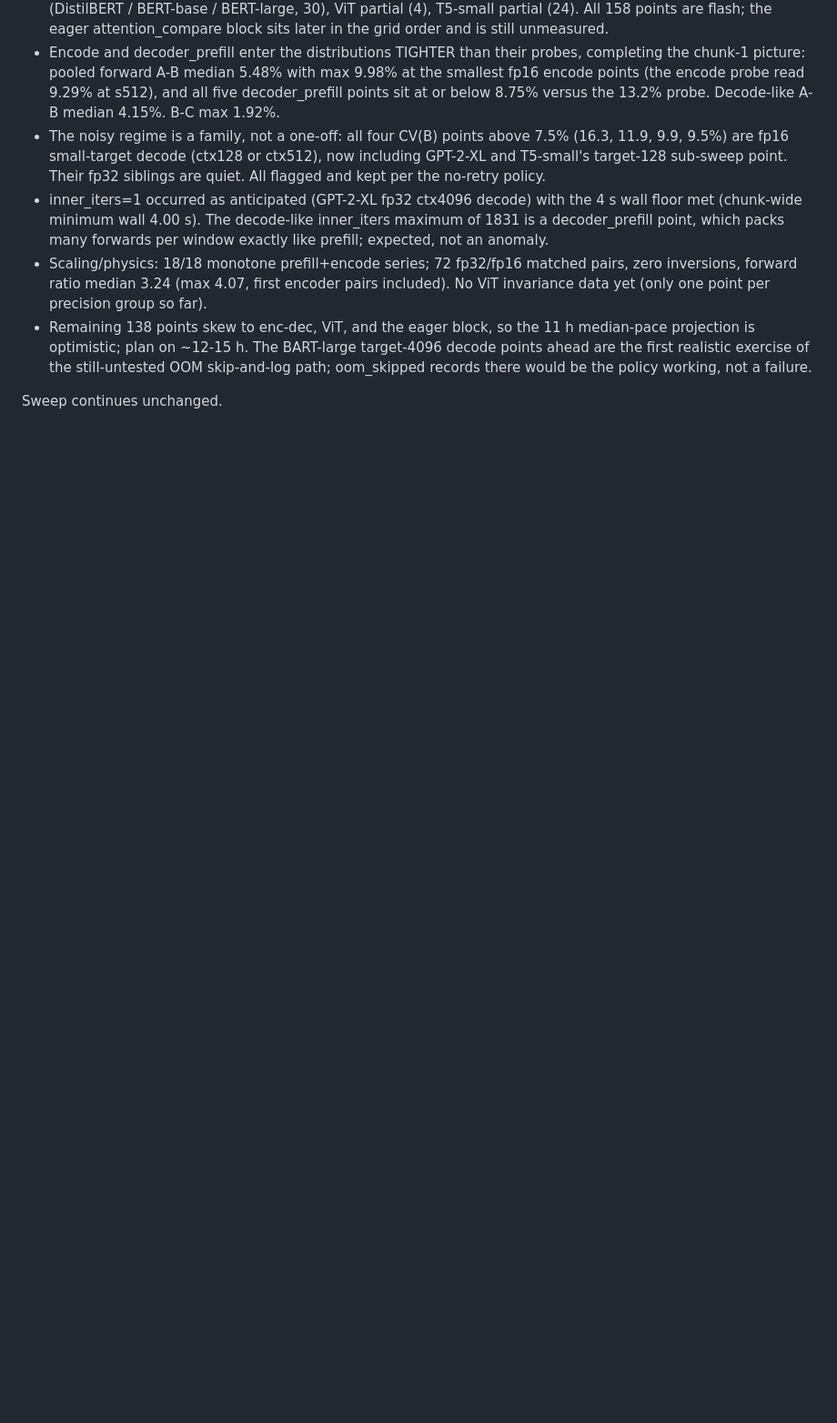
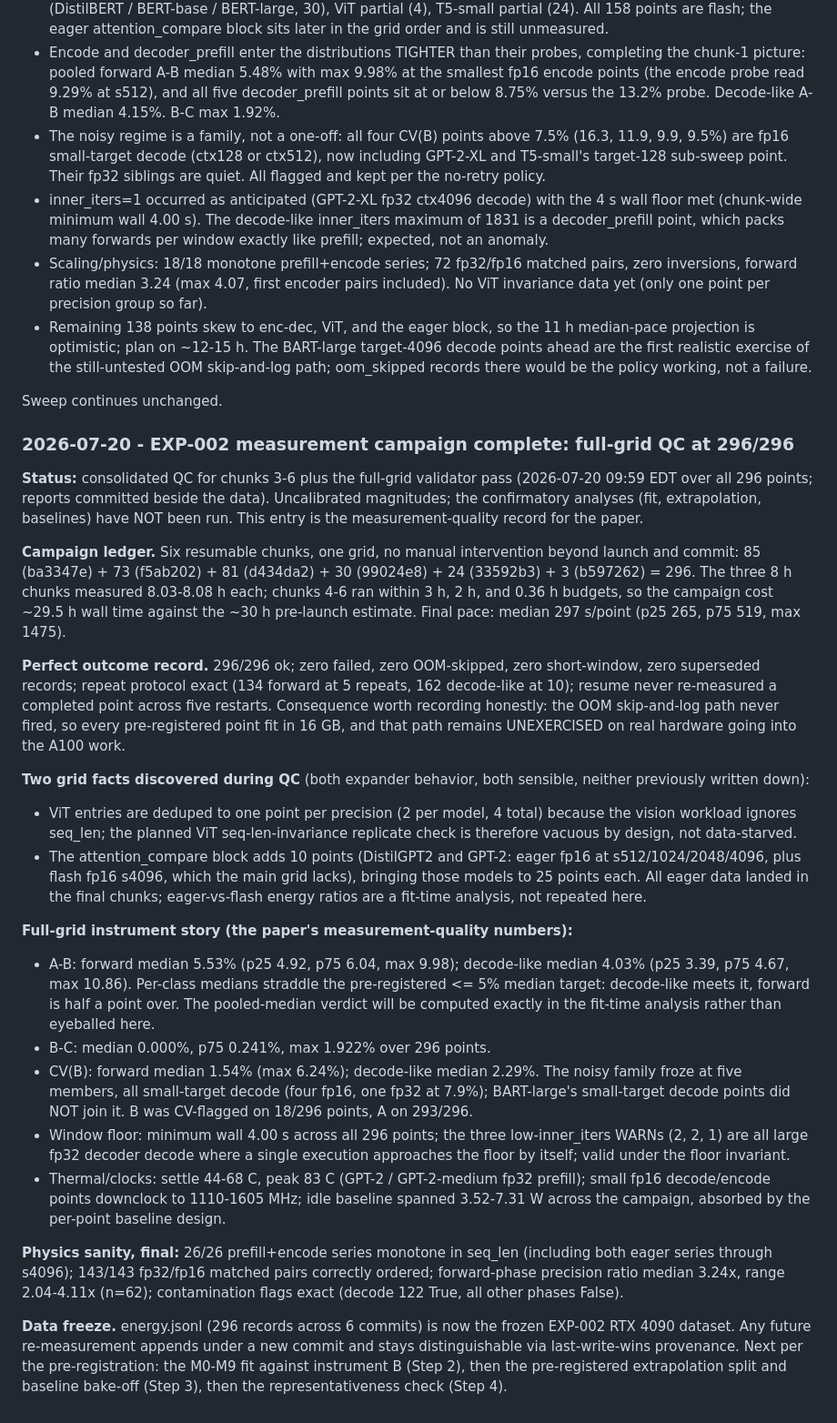
Before and after one commit to jemsbhai/TOMLTransformers, a Markdown page: findings.md, the part around the change. Shown at 91% size. Rendered like a GitHub page; blank space fills up the shorter version.

Commit message:
docs(lab): EXP-002 campaign completion, consolidated QC findings and data freeze

```diff
--- a/findings.md
+++ b/findings.md
@@ -456,3 +456,72 @@ the data). Uncalibrated; not citable results.
   the policy working, not a failure.
 
 Sweep continues unchanged.
+
+
+### 2026-07-20 - EXP-002 measurement campaign complete: full-grid QC at 296/296
+
+**Status:** consolidated QC for chunks 3-6 plus the full-grid validator pass
+(2026-07-20 09:59 EDT over all 296 points; reports committed beside the
+data). Uncalibrated magnitudes; the confirmatory analyses (fit,
+extrapolation, baselines) have NOT been run. This entry is the
+measurement-quality record for the paper.
+
+**Campaign ledger.** Six resumable chunks, one grid, no manual intervention
+beyond launch and commit: 85 (ba3347e) + 73 (f5ab202) + 81 (d434da2) + 30
+(99024e8) + 24 (33592b3) + 3 (b597262) = 296. The three 8 h chunks measured
+8.03-8.08 h each; chunks 4-6 ran within 3 h, 2 h, and 0.36 h budgets, so
+the campaign cost ~29.5 h wall time against the ~30 h pre-launch estimate.
+Final pace: median 297 s/point (p25 265, p75 519, max 1475).
+
+**Perfect outcome record.** 296/296 ok; zero failed, zero OOM-skipped, zero
+short-window, zero superseded records; repeat protocol exact (134 forward
+at 5 repeats, 162 decode-like at 10); resume never re-measured a completed
+point across five restarts. Consequence worth recording honestly: the OOM
+skip-and-log path never fired, so every pre-registered point fit in 16 GB,
+and that path remains UNEXERCISED on real hardware going into the A100
+work.
+
+**Two grid facts discovered during QC** (both expander behavior, both
+sensible, neither previously written down):
+- ViT entries are deduped to one point per precision (2 per model, 4
+  total) because the vision workload ignores seq_len; the planned ViT
+  seq-len-invariance replicate check is therefore vacuous by design, not
+  data-starved.
+- The attention_compare block adds 10 points (DistilGPT2 and GPT-2: eager
+  fp16 at s512/1024/2048/4096, plus flash fp16 s4096, which the main grid
+  lacks), bringing those models to 25 points each. All eager data landed
+  in the final chunks; eager-vs-flash energy ratios are a fit-time
+  analysis, not repeated here.
+
+**Full-grid instrument story (the paper's measurement-quality numbers):**
+- A-B: forward median 5.53% (p25 4.92, p75 6.04, max 9.98); decode-like
+  median 4.03% (p25 3.39, p75 4.67, max 10.86). Per-class medians straddle
+  the pre-registered <= 5% median target: decode-like meets it, forward is
+  half a point over. The pooled-median verdict will be computed exactly in
+  the fit-time analysis rather than eyeballed here.
+- B-C: median 0.000%, p75 0.241%, max 1.922% over 296 points.
+- CV(B): forward median 1.54% (max 6.24%); decode-like median 2.29%. The
+  noisy family froze at five members, all small-target decode (four fp16,
+  one fp32 at 7.9%); BART-large's small-target decode points did NOT join
+  it. B was CV-flagged on 18/296 points, A on 293/296.
+- Window floor: minimum wall 4.00 s across all 296 points; the three
+  low-inner_iters WARNs (2, 2, 1) are all large fp32 decoder decode where
+  a single execution approaches the floor by itself; valid under the floor
+  invariant.
+- Thermal/clocks: settle 44-68 C, peak 83 C (GPT-2 / GPT-2-medium fp32
+  prefill); small fp16 decode/encode points downclock to 1110-1605 MHz;
+  idle baseline spanned 3.52-7.31 W across the campaign, absorbed by the
+  per-point baseline design.
+
+**Physics sanity, final:** 26/26 prefill+encode series monotone in seq_len
+(including both eager series through s4096); 143/143 fp32/fp16 matched
+pairs correctly ordered; forward-phase precision ratio median 3.24x, range
+2.04-4.11x (n=62); contamination flags exact (decode 122 True, all other
+phases False).
+
+**Data freeze.** energy.jsonl (296 records across 6 commits) is now the
+frozen EXP-002 RTX 4090 dataset. Any future re-measurement appends under a
+new commit and stays distinguishable via last-write-wins provenance. Next
+per the pre-registration: the M0-M9 fit against instrument B (Step 2),
+then the pre-registered extrapolation split and baseline bake-off (Step
+3), then the representativeness check (Step 4).
```
Also changed, not shown: LOGBOOK.md (+22 -0 lines).
